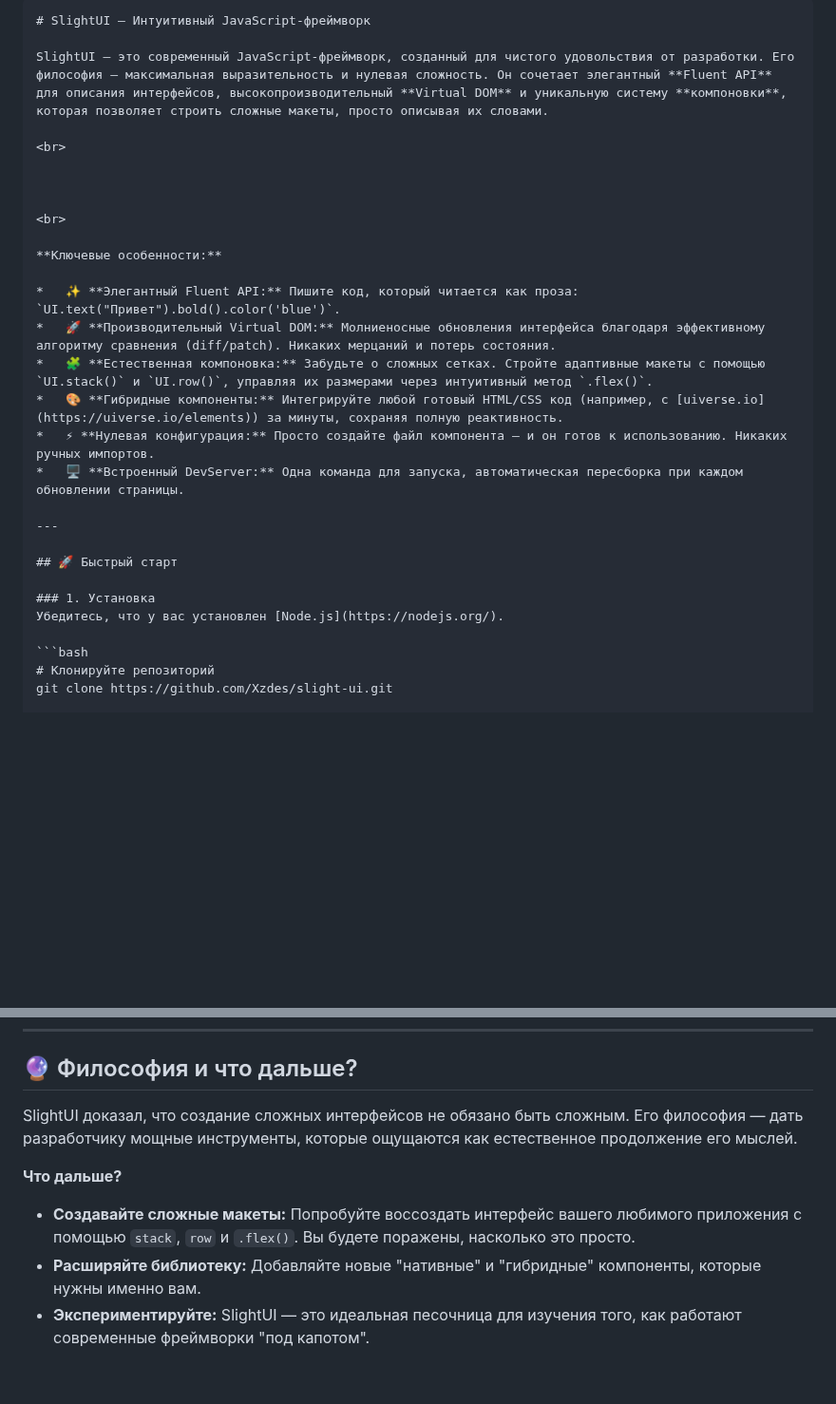
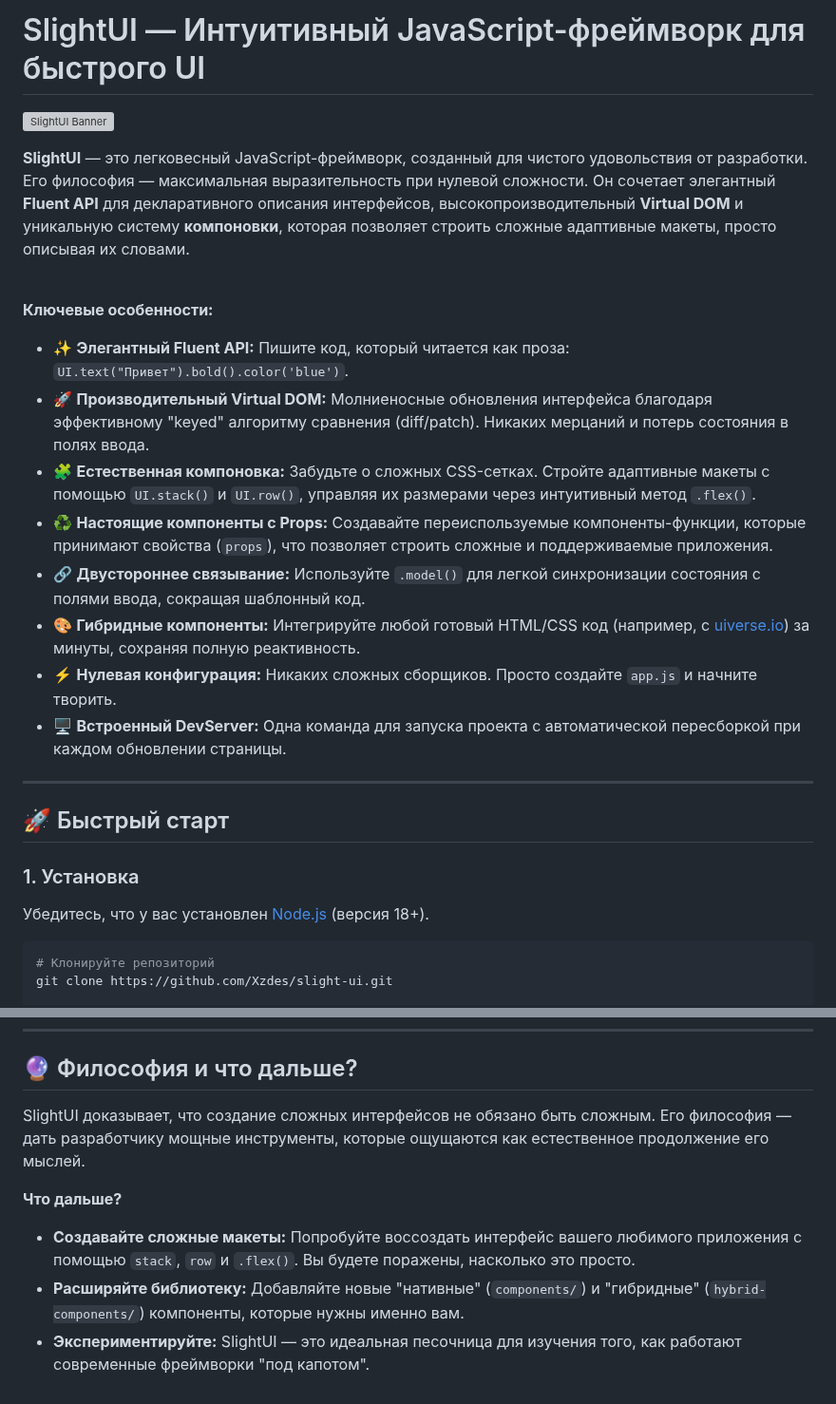
Before and after one commit to Xzdes/SlightStack, a Markdown page: README.md, 2 parts joined by grey strips. Shown at 95% size. Rendered like a GitHub page; blank space fills up the shorter version; grey boxes are pictures that could not be loaded.

````diff
--- a/README.md
+++ b/README.md
@@ -1,29 +1,28 @@
-```markdown
-# SlightUI — Интуитивный JavaScript-фреймворк
+# SlightUI — Интуитивный JavaScript-фреймворк для быстрого UI
 
-SlightUI — это современный JavaScript-фреймворк, созданный для чистого удовольствия от разработки. Его философия — максимальная выразительность и нулевая сложность. Он сочетает элегантный **Fluent API** для описания интерфейсов, высокопроизводительный **Virtual DOM** и уникальную систему **компоновки**, которая позволяет строить сложные макеты, просто описывая их словами.
+![SlightUI Banner](https://via.placeholder.com/1200x300/4f46e5/ffffff?text=SlightUI)
 
-<br>
-
-
+**SlightUI** — это легковесный JavaScript-фреймворк, созданный для чистого удовольствия от разработки. Его философия — максимальная выразительность при нулевой сложности. Он сочетает элегантный **Fluent API** для декларативного описания интерфейсов, высокопроизводительный **Virtual DOM** и уникальную систему **компоновки**, которая позволяет строить сложные адаптивные макеты, просто описывая их словами.
 
 <br>
 
 **Ключевые особенности:**
 
 *   ✨ **Элегантный Fluent API:** Пишите код, который читается как проза: `UI.text("Привет").bold().color('blue')`.
-*   🚀 **Производительный Virtual DOM:** Молниеносные обновления интерфейса благодаря эффективному алгоритму сравнения (diff/patch). Никаких мерцаний и потерь состояния.
-*   🧩 **Естественная компоновка:** Забудьте о сложных сетках. Стройте адаптивные макеты с помощью `UI.stack()` и `UI.row()`, управляя их размерами через интуитивный метод `.flex()`.
+*   🚀 **Производительный Virtual DOM:** Молниеносные обновления интерфейса благодаря эффективному "keyed" алгоритму сравнения (diff/patch). Никаких мерцаний и потерь состояния в полях ввода.
+*   🧩 **Естественная компоновка:** Забудьте о сложных CSS-сетках. Стройте адаптивные макеты с помощью `UI.stack()` и `UI.row()`, управляя их размерами через интуитивный метод `.flex()`.
+*   ♻️ **Настоящие компоненты с Props:** Создавайте переиспользуемые компоненты-функции, которые принимают свойства (`props`), что позволяет строить сложные и поддерживаемые приложения.
+*   🔗 **Двустороннее связывание:** Используйте `.model()` для легкой синхронизации состояния с полями ввода, сокращая шаблонный код.
 *   🎨 **Гибридные компоненты:** Интегрируйте любой готовый HTML/CSS код (например, с [uiverse.io](https://uiverse.io/elements)) за минуты, сохраняя полную реактивность.
-*   ⚡ **Нулевая конфигурация:** Просто создайте файл компонента — и он готов к использованию. Никаких ручных импортов.
-*   🖥️ **Встроенный DevServer:** Одна команда для запуска, автоматическая пересборка при каждом обновлении страницы.
+*   ⚡ **Нулевая конфигурация:** Никаких сложных сборщиков. Просто создайте `app.js` и начните творить.
+*   🖥️ **Встроенный DevServer:** Одна команда для запуска проекта с автоматической пересборкой при каждом обновлении страницы.
 
 ---
 
 ## 🚀 Быстрый старт
 
 ### 1. Установка
-Убедитесь, что у вас установлен [Node.js](https://nodejs.org/).
+Убедитесь, что у вас установлен [Node.js](https://nodejs.org/) (версия 18+).
 
 ```bash
 # Клонируйте репозиторий
@@ -151,9 +184,9 @@ slight-ui/
 
 ## 🔮 Философия и что дальше?
 
-SlightUI доказал, что создание сложных интерфейсов не обязано быть сложным. Его философия — дать разработчику мощные инструменты, которые ощущаются как естественное продолжение его мыслей.
+SlightUI доказывает, что создание сложных интерфейсов не обязано быть сложным. Его философия — дать разработчику мощные инструменты, которые ощущаются как естественное продолжение его мыслей.
 
 **Что дальше?**
 *   **Создавайте сложные макеты:** Попробуйте воссоздать интерфейс вашего любимого приложения с помощью `stack`, `row` и `.flex()`. Вы будете поражены, насколько это просто.
-*   **Расширяйте библиотеку:** Добавляйте новые "нативные" и "гибридные" компоненты, которые нужны именно вам.
+*   **Расширяйте библиотеку:** Добавляйте новые "нативные" (`components/`) и "гибридные" (`hybrid-components/`) компоненты, которые нужны именно вам.
 *   **Экспериментируйте:** SlightUI — это идеальная песочница для изучения того, как работают современные фреймворки "под капотом".
````
Also changed, not shown: other parts of README.md (+50 -16 lines).
